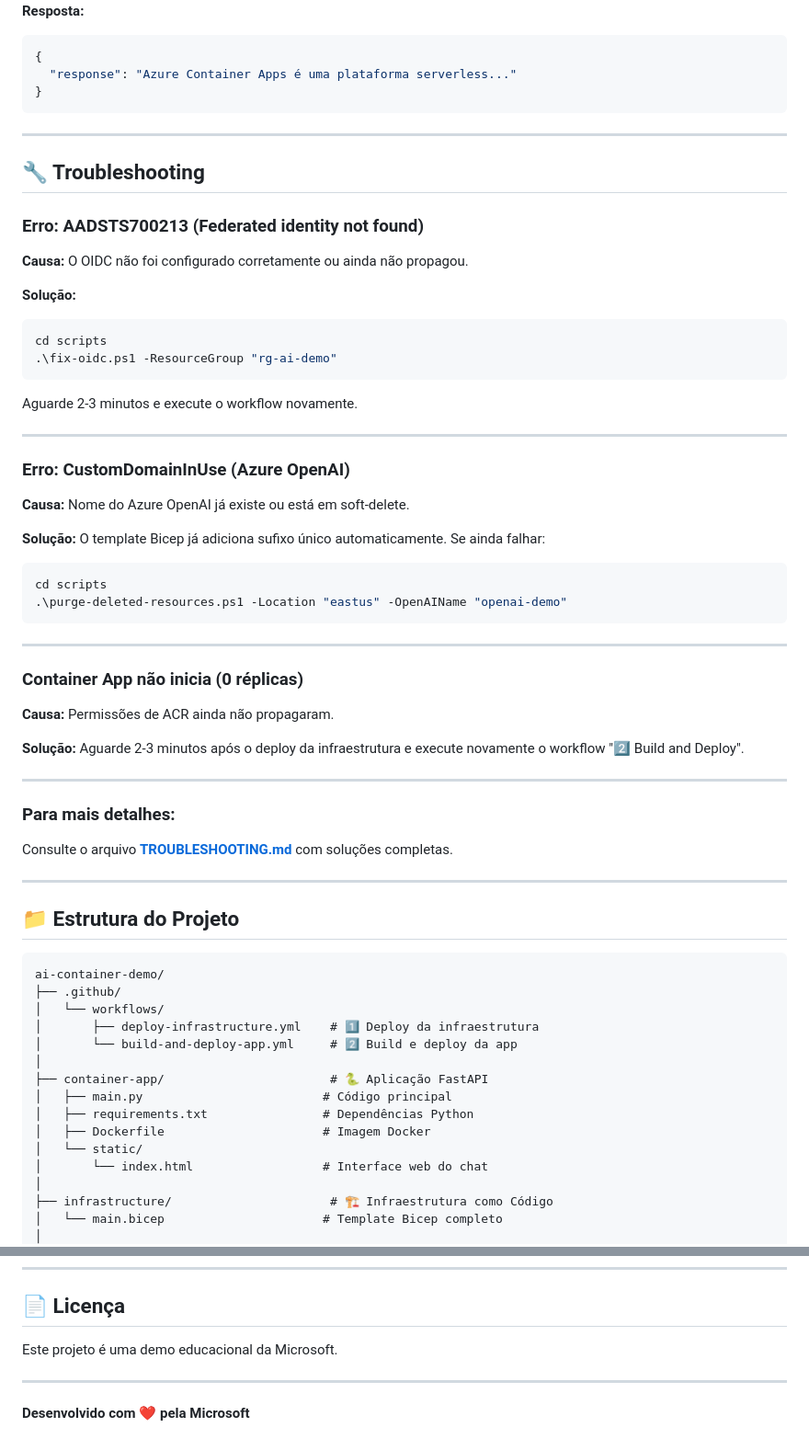
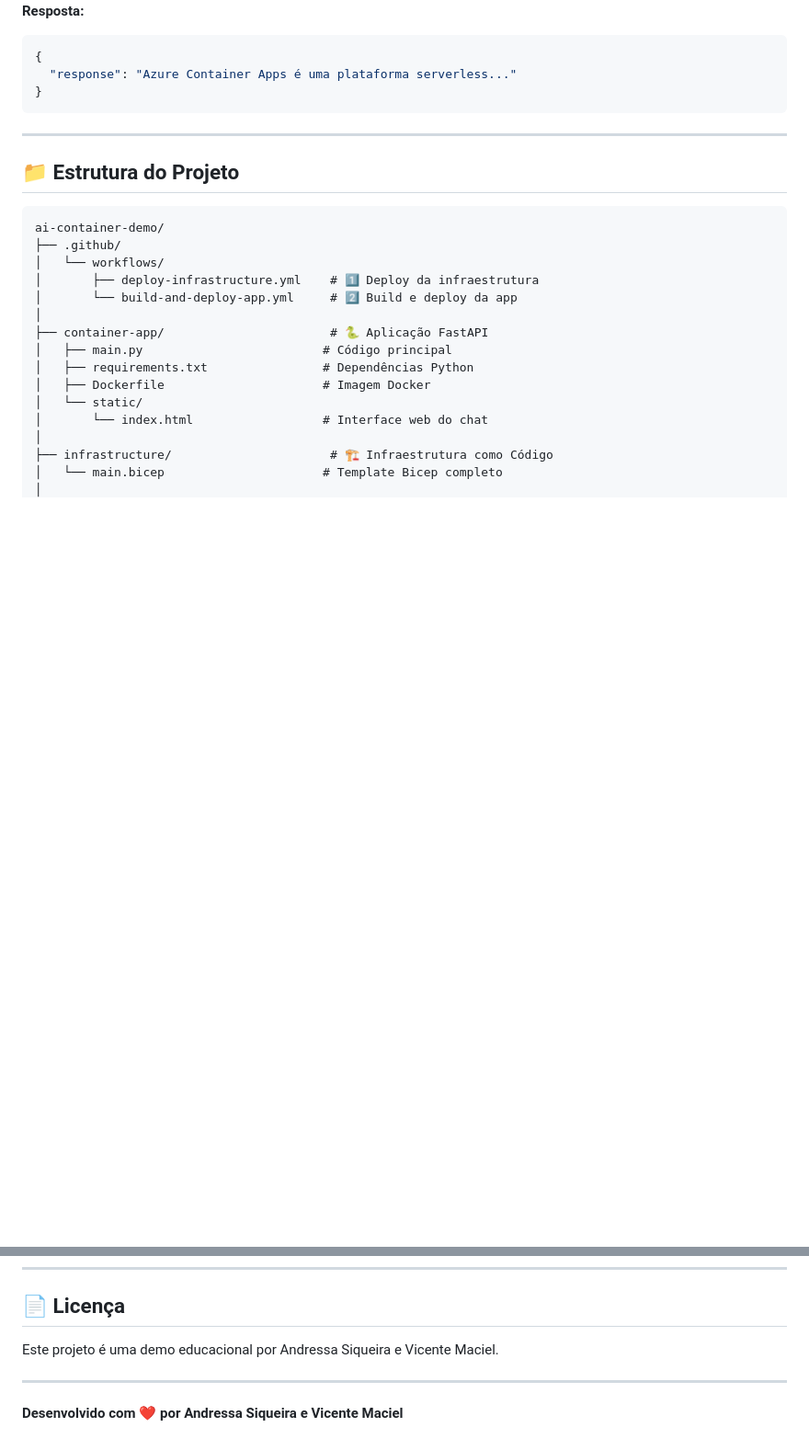
Before and after one commit to macieljrBiz/ai-container-demo, a Markdown page: README.md, 2 parts joined by grey strips. Shown at 92% size. GitHub-like rendering; blank space fills up the shorter version.

Commit message:
Revise README with project overview and instructions
Updated README.md to include project details, usage instructions, and author information.

````diff
--- a/README.md
+++ b/README.md
@@ -277,50 +277,6 @@ curl -X POST https://sua-app.azurecontainerapps.io/responses \
   "response": "Azure Container Apps é uma plataforma serverless..."
 }
 ```
-
----
-
-## 🔧 Troubleshooting
-
-### Erro: AADSTS700213 (Federated identity not found)
-
-**Causa:** O OIDC não foi configurado corretamente ou ainda não propagou.
-
-**Solução:**
-```powershell
-cd scripts
-.\fix-oidc.ps1 -ResourceGroup "rg-ai-demo"
-```
-
-Aguarde 2-3 minutos e execute o workflow novamente.
-
----
-
-### Erro: CustomDomainInUse (Azure OpenAI)
-
-**Causa:** Nome do Azure OpenAI já existe ou está em soft-delete.
-
-**Solução:** O template Bicep já adiciona sufixo único automaticamente. Se ainda falhar:
-
-```powershell
-cd scripts
-.\purge-deleted-resources.ps1 -Location "eastus" -OpenAIName "openai-demo"
-```
-
----
-
-### Container App não inicia (0 réplicas)
-
-**Causa:** Permissões de ACR ainda não propagaram.
-
-**Solução:** Aguarde 2-3 minutos após o deploy da infraestrutura e execute novamente o workflow "2️⃣ Build and Deploy".
-
----
-
-### Para mais detalhes:
-
-Consulte o arquivo **[TROUBLESHOOTING.md](TROUBLESHOOTING.md)** com soluções completas.
-
 ---
 
 ## 📁 Estrutura do Projeto
@@ -418,8 +374,8 @@ Para dúvidas ou feedback:
 
 ## 📄 Licença
 
-Este projeto é uma demo educacional da Microsoft.
+Este projeto é uma demo educacional por Andressa Siqueira e Vicente Maciel.
 
 ---
 
-**Desenvolvido com ❤️ pela Microsoft**
+**Desenvolvido com ❤️ por Andressa Siqueira e Vicente Maciel**
````
